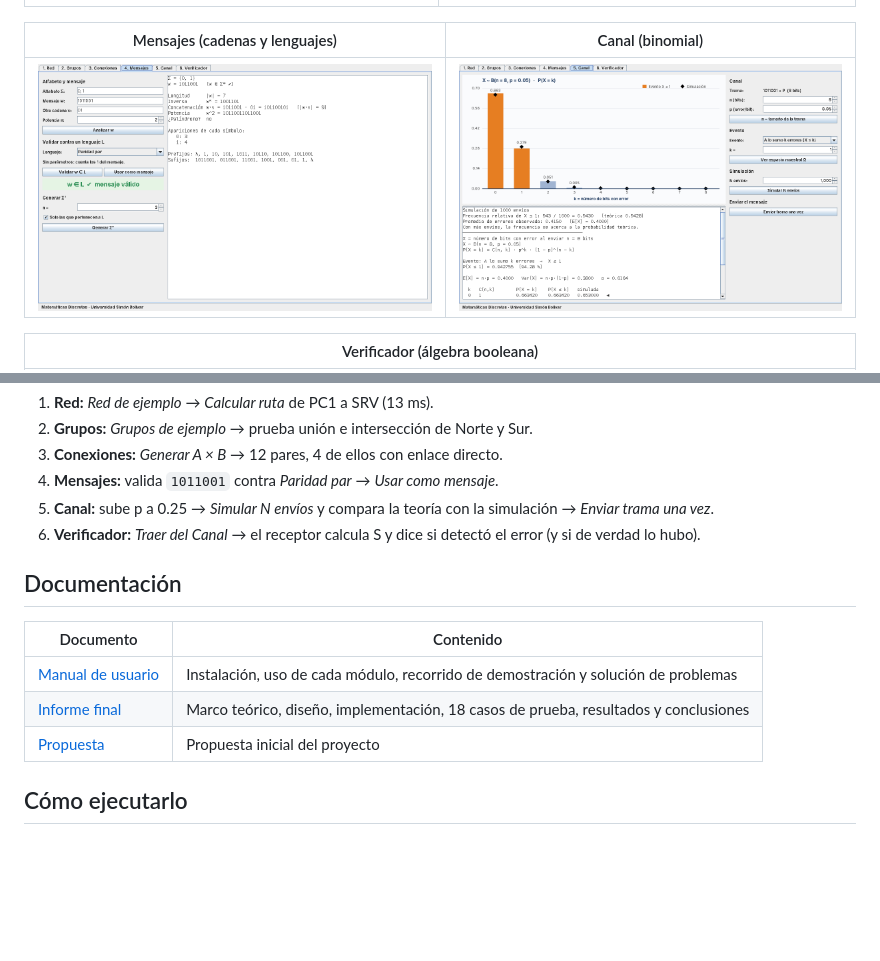
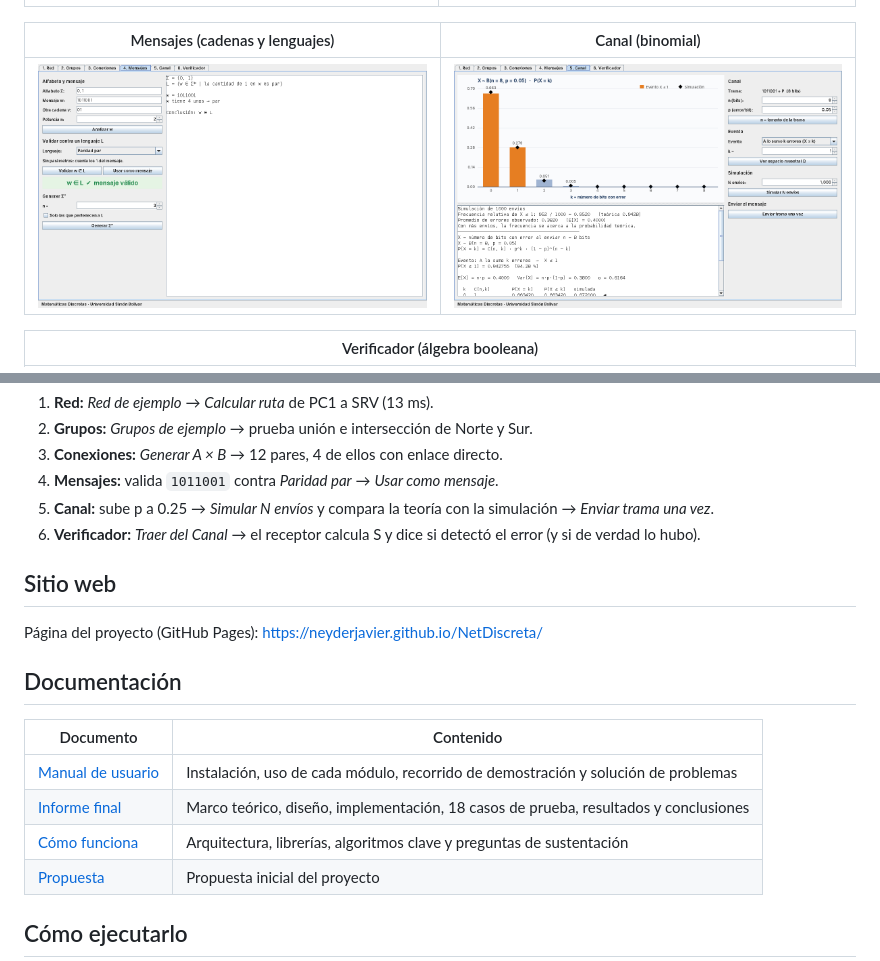
Before and after one commit to NeyderJavier/NetDiscreta, a Markdown page: README.md, 2 parts joined by grey strips. Drawn GitHub-style; pictures changed too: docs/img/modulo-canal.png, docs/img/modulo-mensajes.png; blank space fills up the shorter version.

Commit message:
Sitio web del proyecto para GitHub Pages
- docs/index.html: página con la pregunta del proyecto, el recorrido del
  mensaje, los 6 módulos con capturas, el hallazgo, la arquitectura,
  las tecnologías, cómo ejecutarlo y los documentos en PDF
- docs/NetDiscreta_Explicacion.pdf: documento de explicación
- Capturas actualizadas de Grupos, Conexiones, Mensajes y Canal
- README con el enlace al sitio

Co-Authored-By: Claude Opus 5.5 <noreply@anthropic.com>
Claude-Session: https://claude.ai/code/session_01U8erCUHouBbBry2wAGUe39

```diff
--- a/README.md
+++ b/README.md
@@ -40,12 +40,17 @@ El usuario construye una red, la organiza en grupos, escribe un mensaje binario,
 5. **Canal:** sube p a 0.25 → *Simular N envíos* y compara la teoría con la simulación → *Enviar trama una vez*.
 6. **Verificador:** *Traer del Canal* → el receptor calcula S y dice si detectó el error (y si de verdad lo hubo).
 
+## Sitio web
+
+Página del proyecto (GitHub Pages): https://neyderjavier.github.io/NetDiscreta/
+
 ## Documentación
 
 | Documento | Contenido |
 |---|---|
 | [Manual de usuario](docs/Manual_de_Usuario_NetDiscreta.pdf) | Instalación, uso de cada módulo, recorrido de demostración y solución de problemas |
 | [Informe final](docs/Informe_Final_NetDiscreta.pdf) | Marco teórico, diseño, implementación, 18 casos de prueba, resultados y conclusiones |
+| [Cómo funciona](docs/NetDiscreta_Explicacion.pdf) | Arquitectura, librerías, algoritmos clave y preguntas de sustentación |
 | [Propuesta](docs/Propuesta_NetDiscreta.pdf) | Propuesta inicial del proyecto |
 
 ## Cómo ejecutarlo
```
Also changed, not shown: 3 other files.
